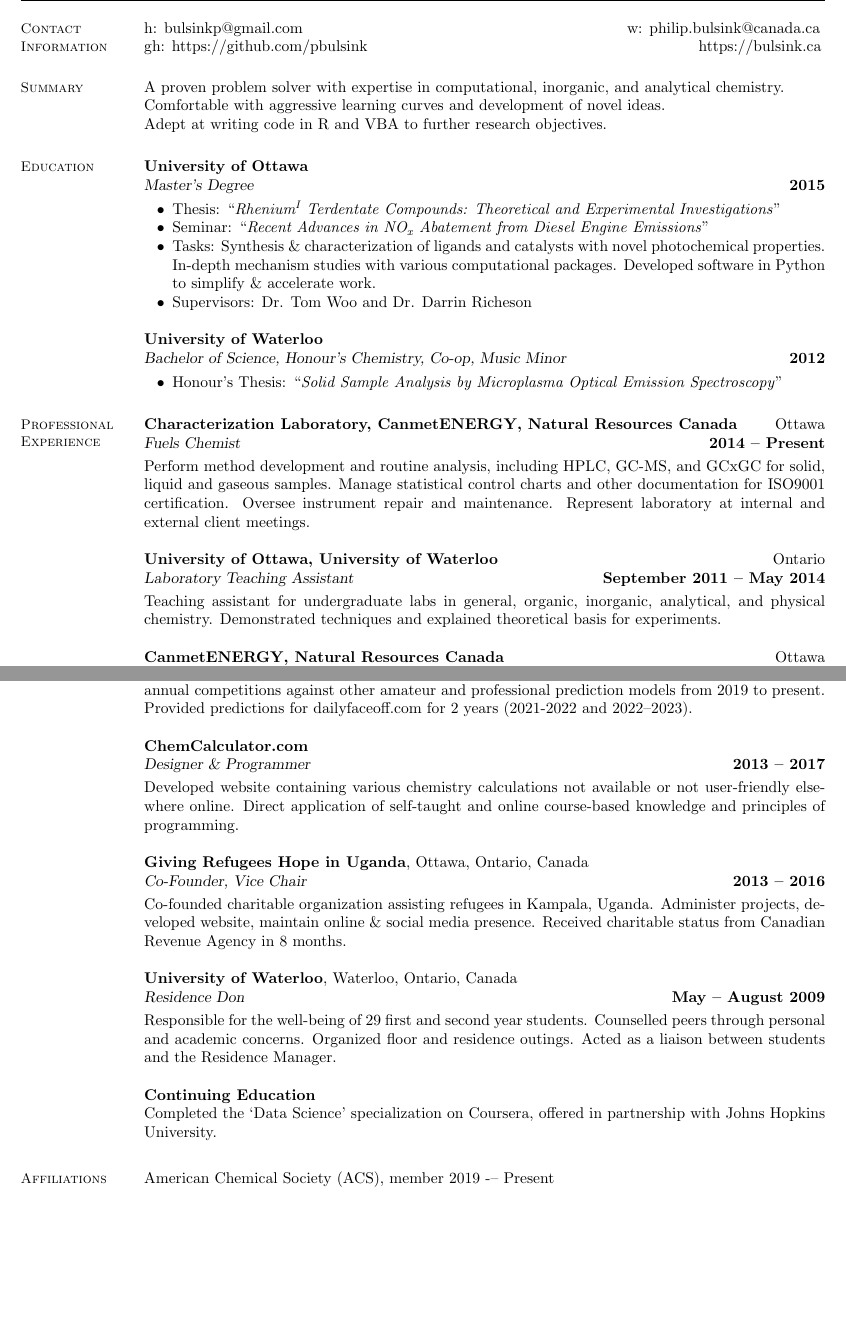
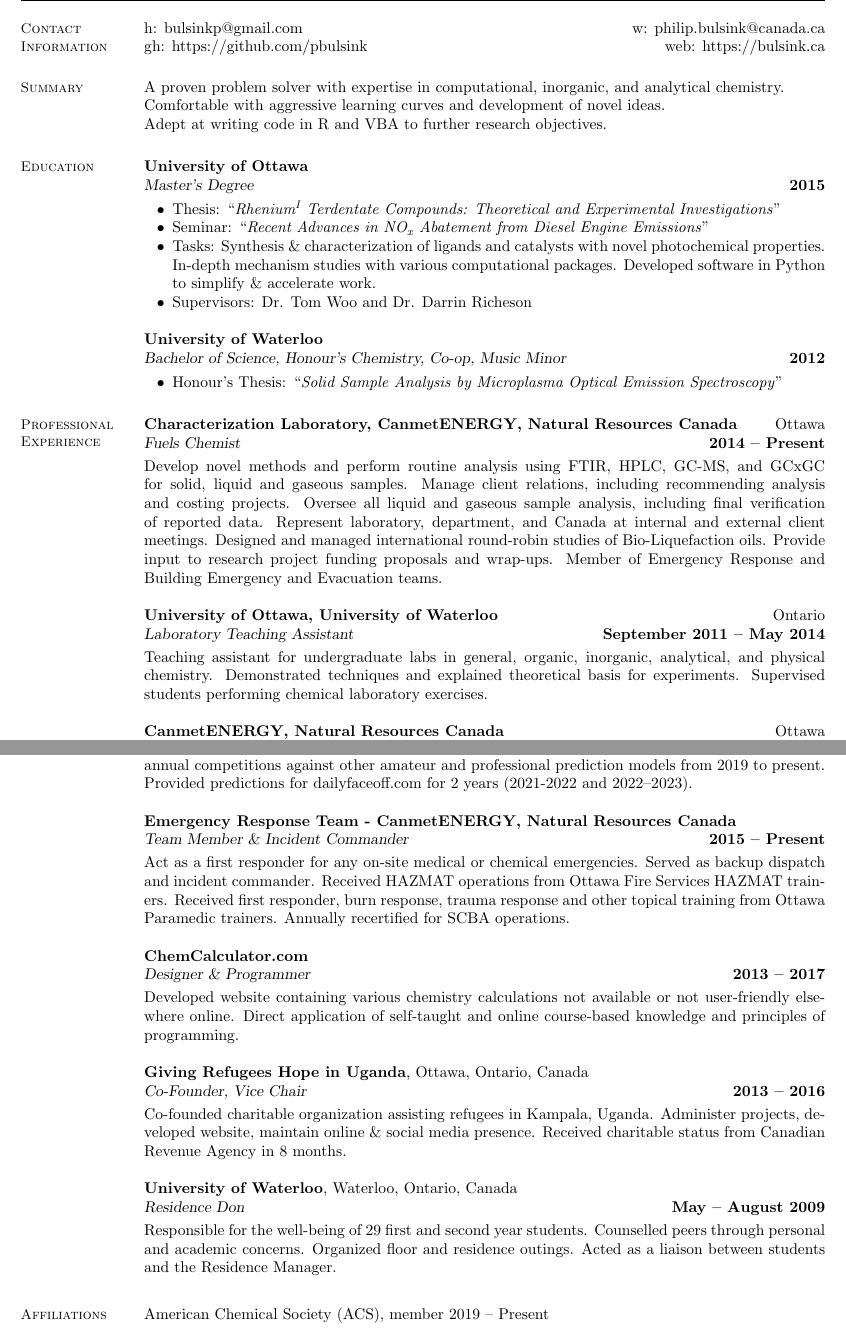
Before and after one commit to pbulsink/Resume, a LaTeX CV (resume.tex): two parts of pages 1 and 3 of 3, joined at a grey line, cut so that both start at the same text, the shorter picture padded with empty space. Compiled offline with pdfLaTeX.

Commit message:
Update resume.tex

```diff
--- a/resume.tex
+++ b/resume.tex
@@ -15,10 +15,9 @@
     \section{%! suppress = SuspiciousSectionFormatting
     \mysidestyle Contact\\Information}\label{sec:mysidestyle-contactinformation}
 
-    h: bulsinkp@gmail.com \hspace{71mm} w: philip.bulsink@canada.ca
-\vspace{-4.5mm}
+    h: bulsinkp@gmail.com \hfill w: philip.bulsink@canada.ca\vspace{-4.5mm}
 
-    gh: https://github.com/pbulsink \hspace{72.5mm} https://bulsink.ca
+    gh: https://github.com/pbulsink \hfill web: https://bulsink.ca
     \\\vspace{-4.5mm}
 
     %__________________________________________________________________________________________________________________
@@ -59,16 +58,19 @@
 
     \textbf{Characterization Laboratory, CanmetENERGY, Natural Resources Canada} \hfill Ottawa \\\vspace{1mm}%
     \textsl{Fuels Chemist} \hfill \textbf{2014 -- Present}\\
-    Perform method development and routine analysis, including HPLC, GC-MS, and GCxGC for solid, liquid and gaseous samples.
-    Manage statistical control charts and other documentation for ISO9001 certification.
-    Oversee instrument repair and maintenance.
-    Represent laboratory at internal and external client meetings.
-
+    Develop novel methods and perform routine analysis using FTIR, HPLC, GC-MS, and GCxGC for solid, liquid and gaseous samples.
+    Manage client relations, including recommending analysis and costing projects.
+    Oversee all liquid and gaseous sample analysis, including final verification of reported data.
+    Represent laboratory, department, and Canada at internal and external client meetings.
+    Designed and managed international round-robin studies of Bio-Liquefaction oils.
+    Provide input to research project funding proposals and wrap-ups.
+    Member of Emergency Response and Building Emergency and Evacuation teams.
 
     \textbf{University of Ottawa, University of Waterloo} \hfill Ontario \\\vspace{1mm}%
     \textsl{Laboratory Teaching Assistant} \hfill \textbf{September 2011 -- May 2014}\\
     Teaching assistant for undergraduate labs in general, organic, inorganic, analytical, and physical chemistry.
     Demonstrated techniques and explained theoretical basis for experiments.
+    Supervised students performing chemical laboratory exercises.
 
     \textbf{CanmetENERGY, Natural Resources Canada}\hfill Ottawa \\\vspace{1mm}%
     \textsl{Research Assistant - DeNO\textsubscript{x} Group} \hfill \textbf{May 2010 -- August 2011 (12 months total)}\\
@@ -159,3 +161,10 @@
+    \textbf{Emergency Response Team - CanmetENERGY, Natural Resources Canada}\\\vspace{1mm}%
+    \textsl{Team Member \& Incident Commander} \hfill \textbf{2015 -- Present}\\
+    Act as a first responder for any on-site medical or chemical emergencies.
+    Served as backup dispatch and incident commander.
+    Received HAZMAT operations from Ottawa Fire Services HAZMAT trainers.
+    Received first responder, burn response, trauma response and other topical training from Ottawa Paramedic trainers.
+    Annually recertified for SCBA operations.
 
     \textbf{ChemCalculator.com}\\\vspace{1mm}%
     \textsl{Designer \& Programmer} \hfill \textbf{2013 -- 2017}\\
@@ -175,16 +184,15 @@
     Organized floor and residence outings.
     Acted as a liaison between students and the Residence Manager.
 
-    \textbf{Continuing Education}\\
-    Completed the `Data Science' specialization on Coursera, offered in partnership with Johns Hopkins University.
+    %\textbf{Continuing Education}\\
+    %Completed the `Data Science' specialization on Coursera, offered in partnership with Johns Hopkins University.
 
 \vspace{1mm}
     %__________________________________________________________________________________________________________________
     % Affiliations
     \section{\mysidestyle Affiliations}\label{sec:mysidestyle-affiliations}
 
-    American Chemical Society (ACS), member 2019 -– Present
-
+    American Chemical Society (ACS), member 2019 -- Present
 
 \end{resume}
 \end{document}
```
Also changed, not shown: resume.tex (14 more changed lines).
